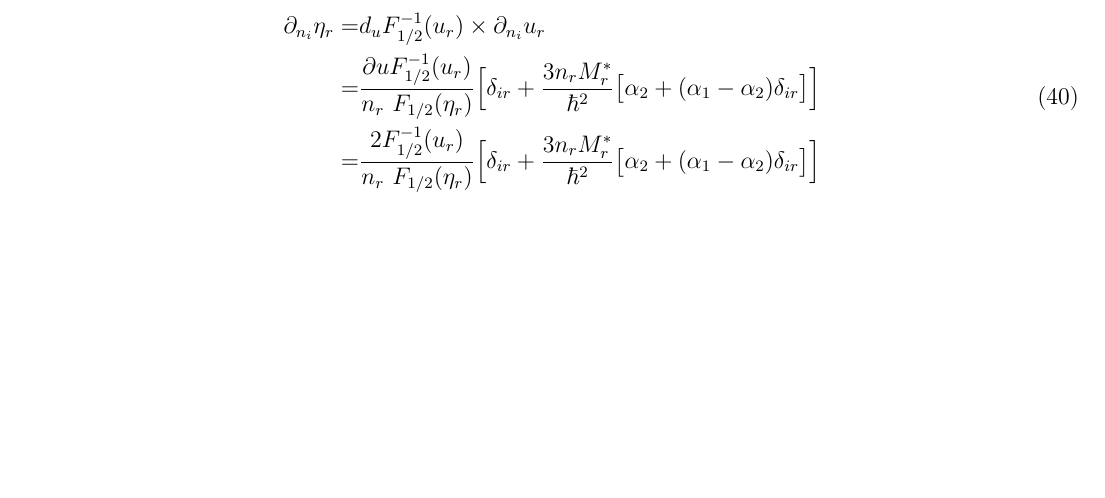
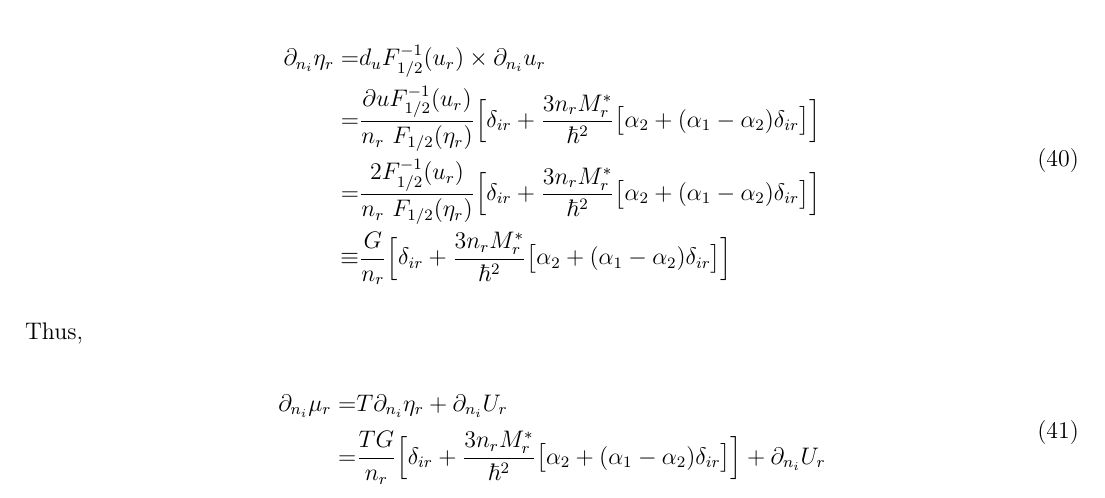
Before and after one commit to ermalrrapaj/two_phase_skyrme, a LaTeX paper (notes/skyrme_notes_ermal.tex): part of page 14 of 14, cut so that both start at the same text, the shorter picture padded with empty space. The pictures show the PDF file notes/skyrme_notes_ermal.pdf that the author committed with the source.

Commit message:
notes_updated

```diff
--- a/notes/skyrme_notes_ermal.tex
+++ b/notes/skyrme_notes_ermal.tex
@@ -463,13 +463,14 @@ Also, $\partial_{\eta}F^{-1}_n(\eta)=nF_{n-1}(\eta) \leftrightarrow \partial_{u}
   \partial_{n_i}\eta_r=&d_{u}F^{-1}_{1/2}(u_r) \times \partial_{n_i}u_r\\
   =&\frac{\partial{u}F^{-1}_{1/2}(u_r)}{n_r \ F_{1/2}(\eta_r)} \Big[\delta_{ir}+\frac{3 n_r M_r^{*}}{\hbar^2}\big[\alpha_2+(\alpha_1-\alpha_2)\delta_{ir}\big]\Big]\\
   =&\frac{2F^{-1}_{1/2}(u_r)}{n_r \ F_{1/2}(\eta_r)} \Big[\delta_{ir}+\frac{3 n_r M_r^{*}}{\hbar^2}\big[\alpha_2+(\alpha_1-\alpha_2)\delta_{ir}\big]\Big]\\
-  \equiv \frac{G}{n_r}\Big[\delta_{ir}+\frac{3 n_r M_r^{*}}{\hbar^2}\big[\alpha_2+(\alpha_1-\alpha_2)\delta_{ir}\big]\Big]\\
+  \equiv& \frac{G}{n_r}\Big[\delta_{ir}+\frac{3 n_r M_r^{*}}{\hbar^2}\big[\alpha_2+(\alpha_1-\alpha_2)\delta_{ir}\big]\Big]\\
  \end{split}
 \end{equation}
 Thus,
 \begin{equation}
  \begin{split}
-
+  \partial_{n_i}\mu_r =& T\partial_{n_i}\eta_r + \partial_{n_i} U_r\\
+  =&\frac{TG}{n_r}\Big[\delta_{ir}+\frac{3 n_r M_r^{*}}{\hbar^2}\big[\alpha_2+(\alpha_1-\alpha_2)\delta_{ir}\big]\Big] + \partial_{n_i} U_r
  \end{split}
 \end{equation}
 
```
Also changed, not shown: notes/skyrme_notes_ermal.pdf.
